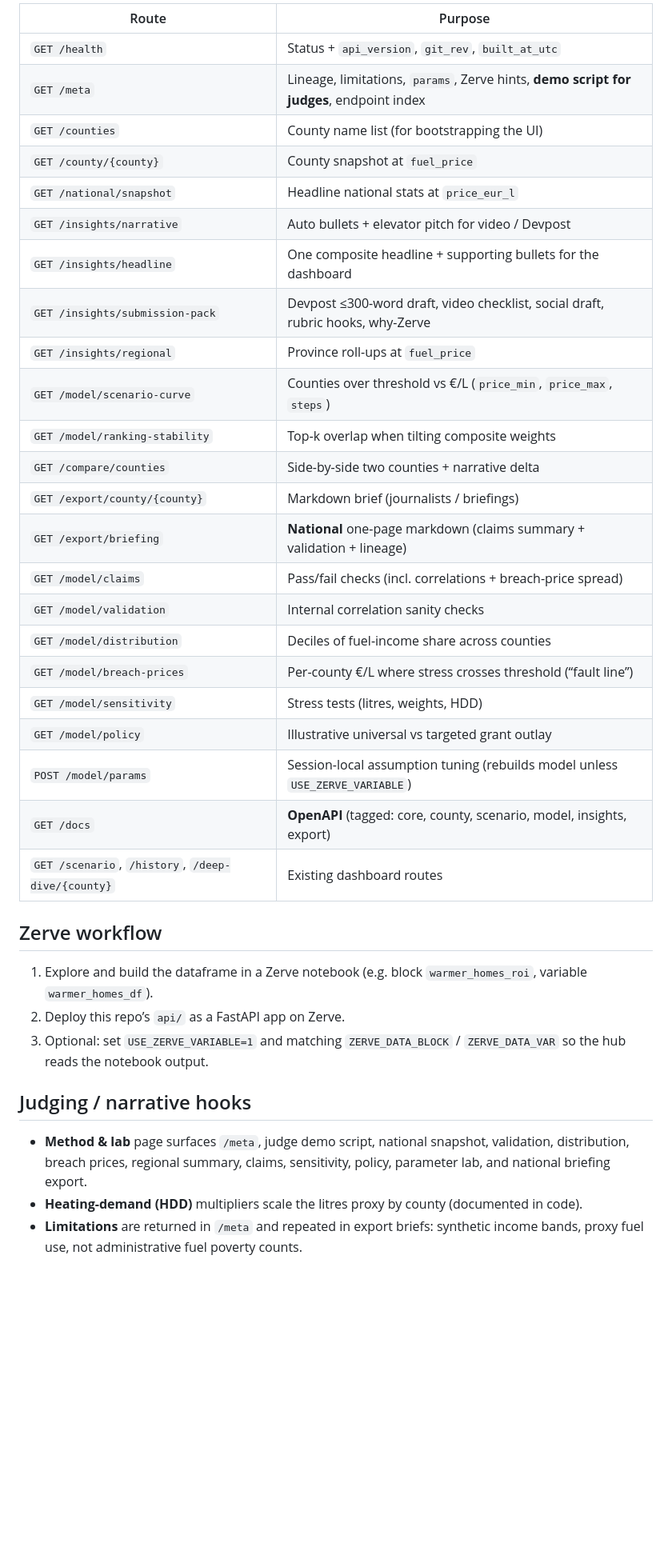
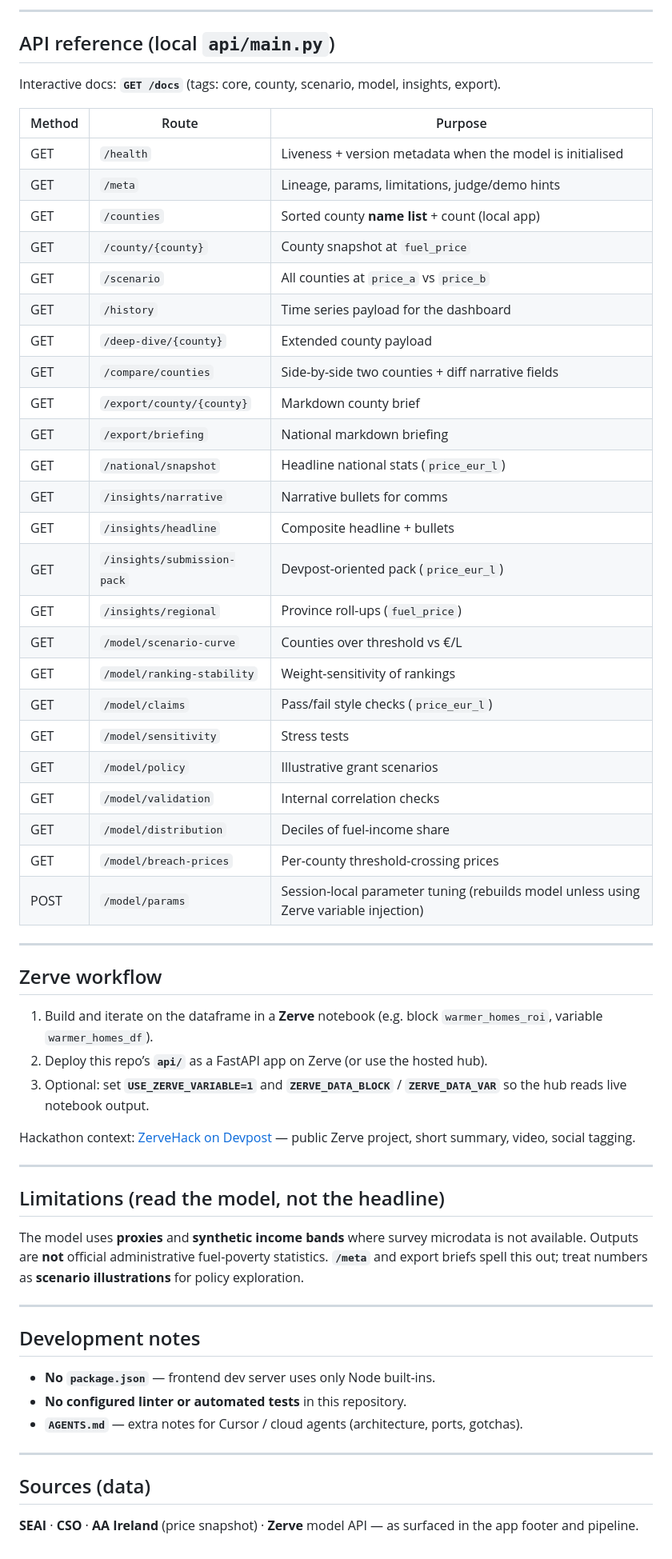
Before and after one commit to Manoj7ar/Fuel-Fault, a Markdown page: README.md, the part around one of its changes. Shown at 80% size. GitHub-like rendering; blank space fills up the shorter version.

```diff
--- a/README.md
+++ b/README.md
@@ -26,38 +121,63 @@ The **AI · Gemini** page in `index.html` calls the **Google Generative Language
 
-| Route | Purpose |
-|--------|---------|
-| `GET /health` | Status + `api_version`, `git_rev`, `built_at_utc` |
-| `GET /meta` | Lineage, limitations, `params`, Zerve hints, **demo script for judges**, endpoint index |
-| `GET /counties` | County name list (for bootstrapping the UI) |
-| `GET /county/{county}` | County snapshot at `fuel_price` |
-| `GET /national/snapshot` | Headline national stats at `price_eur_l` |
-| `GET /insights/narrative` | Auto bullets + elevator pitch for video / Devpost |
-| `GET /insights/headline` | One composite headline + supporting bullets for the dashboard |
-| `GET /insights/submission-pack` | Devpost ≤300-word draft, video checklist, social draft, rubric hooks, why-Zerve |
-| `GET /insights/regional` | Province roll-ups at `fuel_price` |
-| `GET /model/scenario-curve` | Counties over threshold vs €/L (`price_min`, `price_max`, `steps`) |
-| `GET /model/ranking-stability` | Top‑k overlap when tilting composite weights |
-| `GET /compare/counties` | Side-by-side two counties + narrative delta |
-| `GET /export/county/{county}` | Markdown brief (journalists / briefings) |
-| `GET /export/briefing` | **National** one-page markdown (claims summary + validation + lineage) |
-| `GET /model/claims` | Pass/fail checks (incl. correlations + breach-price spread) |
-| `GET /model/validation` | Internal correlation sanity checks |
-| `GET /model/distribution` | Deciles of fuel-income share across counties |
-| `GET /model/breach-prices` | Per-county €/L where stress crosses threshold (“fault line”) |
-| `GET /model/sensitivity` | Stress tests (litres, weights, HDD) |
-| `GET /model/policy` | Illustrative universal vs targeted grant outlay |
-| `POST /model/params` | Session-local assumption tuning (rebuilds model unless `USE_ZERVE_VARIABLE`) |
-| `GET /docs` | **OpenAPI** (tagged: core, county, scenario, model, insights, export) |
-| `GET /scenario`, `/history`, `/deep-dive/{county}` | Existing dashboard routes |
+---
+
+## API reference (local `api/main.py`)
+
+Interactive docs: **`GET /docs`** (tags: core, county, scenario, model, insights, export).
+
+| Method | Route | Purpose |
+|--------|--------|---------|
+| GET | `/health` | Liveness + version metadata when the model is initialised |
+| GET | `/meta` | Lineage, params, limitations, judge/demo hints |
+| GET | `/counties` | Sorted county **name list** + count (local app) |
+| GET | `/county/{county}` | County snapshot at `fuel_price` |
+| GET | `/scenario` | All counties at `price_a` vs `price_b` |
+| GET | `/history` | Time series payload for the dashboard |
+| GET | `/deep-dive/{county}` | Extended county payload |
+| GET | `/compare/counties` | Side-by-side two counties + diff narrative fields |
+| GET | `/export/county/{county}` | Markdown county brief |
+| GET | `/export/briefing` | National markdown briefing |
+| GET | `/national/snapshot` | Headline national stats (`price_eur_l`) |
+| GET | `/insights/narrative` | Narrative bullets for comms |
+| GET | `/insights/headline` | Composite headline + bullets |
+| GET | `/insights/submission-pack` | Devpost-oriented pack (`price_eur_l`) |
+| GET | `/insights/regional` | Province roll-ups (`fuel_price`) |
+| GET | `/model/scenario-curve` | Counties over threshold vs €/L |
+| GET | `/model/ranking-stability` | Weight-sensitivity of rankings |
+| GET | `/model/claims` | Pass/fail style checks (`price_eur_l`) |
+| GET | `/model/sensitivity` | Stress tests |
+| GET | `/model/policy` | Illustrative grant scenarios |
+| GET | `/model/validation` | Internal correlation checks |
+| GET | `/model/distribution` | Deciles of fuel-income share |
+| GET | `/model/breach-prices` | Per-county threshold-crossing prices |
+| POST | `/model/params` | Session-local parameter tuning (rebuilds model unless using Zerve variable injection) |
+
+---
 
 ## Zerve workflow
 
-1. Explore and build the dataframe in a Zerve notebook (e.g. block `warmer_homes_roi`, variable `warmer_homes_df`).
-2. Deploy this repo’s `api/` as a FastAPI app on Zerve.
-3. Optional: set `USE_ZERVE_VARIABLE=1` and matching `ZERVE_DATA_BLOCK` / `ZERVE_DATA_VAR` so the hub reads the notebook output.
+1. Build and iterate on the dataframe in a **Zerve** notebook (e.g. block `warmer_homes_roi`, variable `warmer_homes_df`).
+2. Deploy this repo’s **`api/`** as a FastAPI app on Zerve (or use the hosted hub).
+3. Optional: set **`USE_ZERVE_VARIABLE=1`** and **`ZERVE_DATA_BLOCK`** / **`ZERVE_DATA_VAR`** so the hub reads live notebook output.
 
-## Judging / narrative hooks
+Hackathon context: [ZerveHack on Devpost](https://zervehack.devpost.com) — public Zerve project, short summary, video, social tagging.
 
-- **Method & lab** page surfaces `/meta`, judge demo script, national snapshot, validation, distribution, breach prices, regional summary, claims, sensitivity, policy, parameter lab, and national briefing export.
-- **Heating-demand (HDD)** multipliers scale the litres proxy by county (documented in code).
-- **Limitations** are returned in `/meta` and repeated in export briefs: synthetic income bands, proxy fuel use, not administrative fuel poverty counts.
+---
+
+## Limitations (read the model, not the headline)
+
+The model uses **proxies** and **synthetic income bands** where survey microdata is not available. Outputs are **not** official administrative fuel-poverty statistics. **`/meta`** and export briefs spell this out; treat numbers as **scenario illustrations** for policy exploration.
+
+---
+
+## Development notes
+
+- **No `package.json`** — frontend dev server uses only Node built-ins.
+- **No configured linter or automated tests** in this repository.
+- **`AGENTS.md`** — extra notes for Cursor / cloud agents (architecture, ports, gotchas).
+
+---
+
+## Sources (data)
+
+**SEAI** · **CSO** · **AA Ireland** (price snapshot) · **Zerve** model API — as surfaced in the app footer and pipeline.
```
Also changed, not shown: other parts of README.md (+103 -8 lines).
